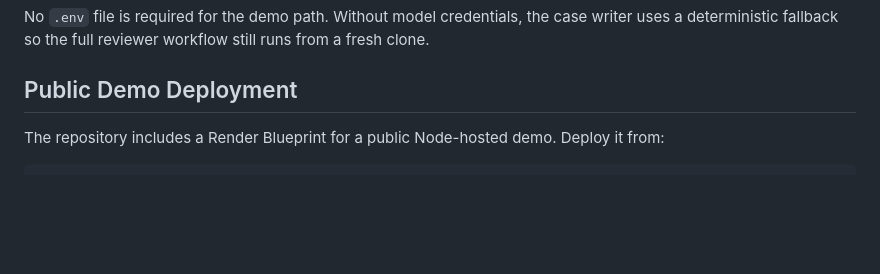
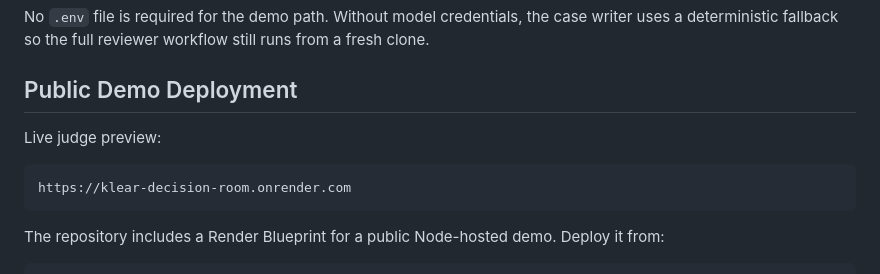
Before and after one commit to peuarchukiati-rgb/klear-decision-room, a Markdown page: README.md, the part around the change. Rendered like a GitHub page; blank space fills up the shorter version.

Commit message:
Publish live judge preview URL

````diff
--- a/README.md
+++ b/README.md
@@ -162,6 +162,12 @@ No `.env` file is required for the demo path. Without model credentials, the cas
 
 ## Public Demo Deployment
 
+Live judge preview:
+
+```text
+https://klear-decision-room.onrender.com
+```
+
 The repository includes a Render Blueprint for a public Node-hosted demo. Deploy it from:
 
 ```text
````
Also changed, not shown: BUILD_WEEK_LOG.md (+5 -0 lines).
